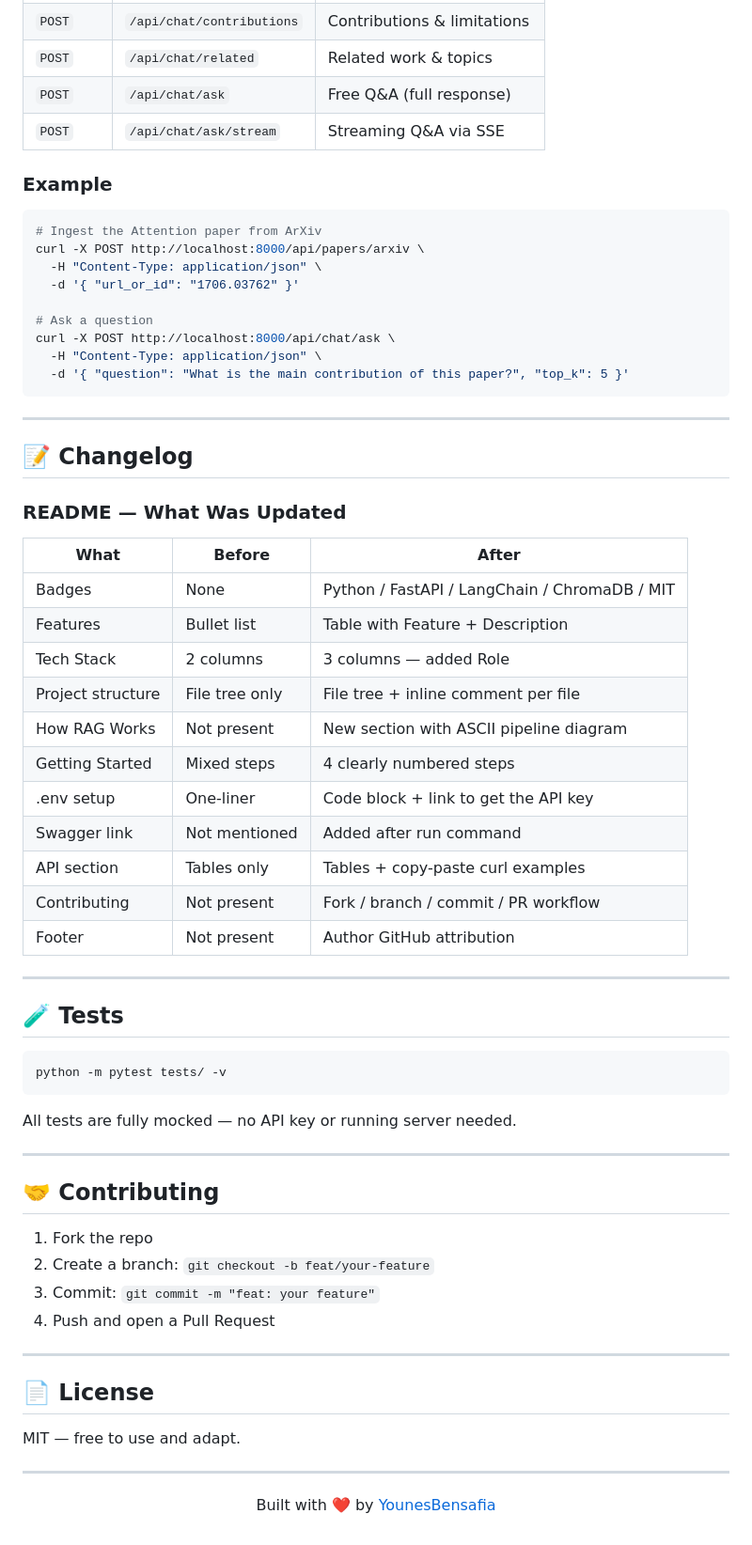
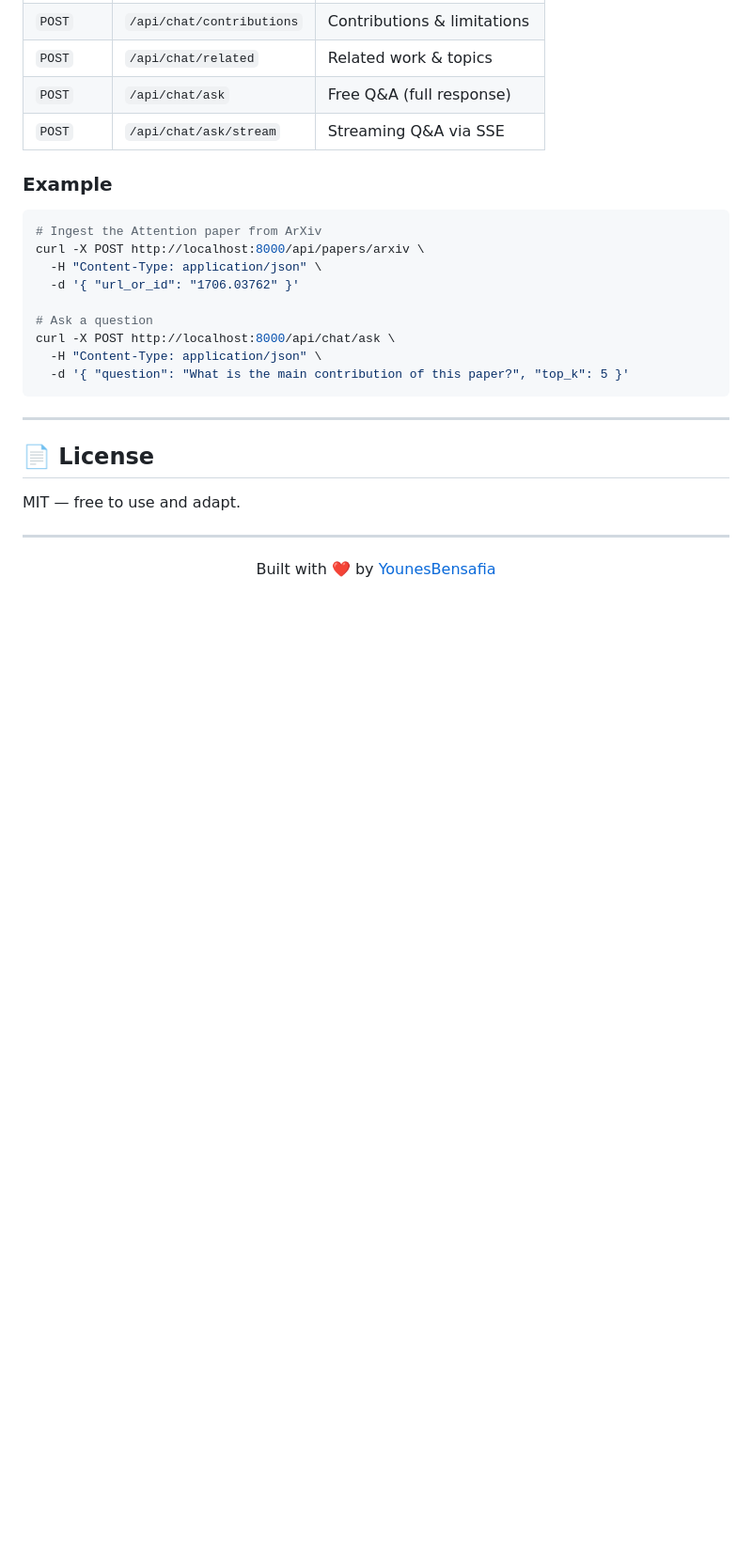
Before and after one commit to HADIL19/-AI-Research-Assistant, a Markdown page: README.md, the part around the change. Shown at 94% size. Rendered like a GitHub page; blank space fills up the shorter version.

Commit message:
Update README.md
Removed changelog, tests, and contributing sections from README.

````diff
--- a/README.md
+++ b/README.md
@@ -189,44 +189,6 @@ curl -X POST http://localhost:8000/api/chat/ask \
 
 ---
 
-## 📝 Changelog
-
-### README — What Was Updated
-
-| What | Before | After |
-|------|--------|-------|
-| Badges | None | Python / FastAPI / LangChain / ChromaDB / MIT |
-| Features | Bullet list | Table with Feature + Description |
-| Tech Stack | 2 columns | 3 columns — added Role |
-| Project structure | File tree only | File tree + inline comment per file |
-| How RAG Works | Not present | New section with ASCII pipeline diagram |
-| Getting Started | Mixed steps | 4 clearly numbered steps |
-| .env setup | One-liner | Code block + link to get the API key |
-| Swagger link | Not mentioned | Added after run command |
-| API section | Tables only | Tables + copy-paste curl examples |
-| Contributing | Not present | Fork / branch / commit / PR workflow |
-| Footer | Not present | Author GitHub attribution |
-
----
-
-## 🧪 Tests
-
-```bash
-python -m pytest tests/ -v
-```
-
-All tests are fully mocked — no API key or running server needed.
-
----
-
-## 🤝 Contributing
-
-1. Fork the repo
-2. Create a branch: `git checkout -b feat/your-feature`
-3. Commit: `git commit -m "feat: your feature"`
-4. Push and open a Pull Request
-
----
 
 ## 📄 License
 
````
